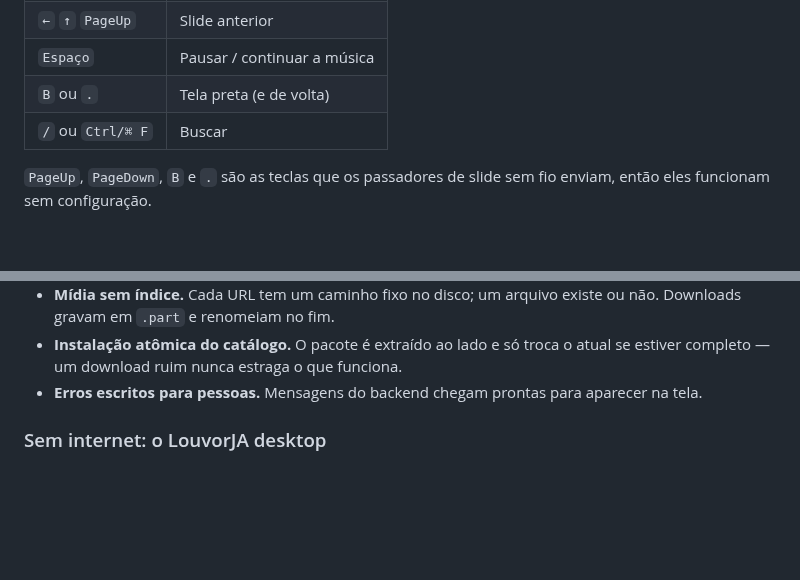
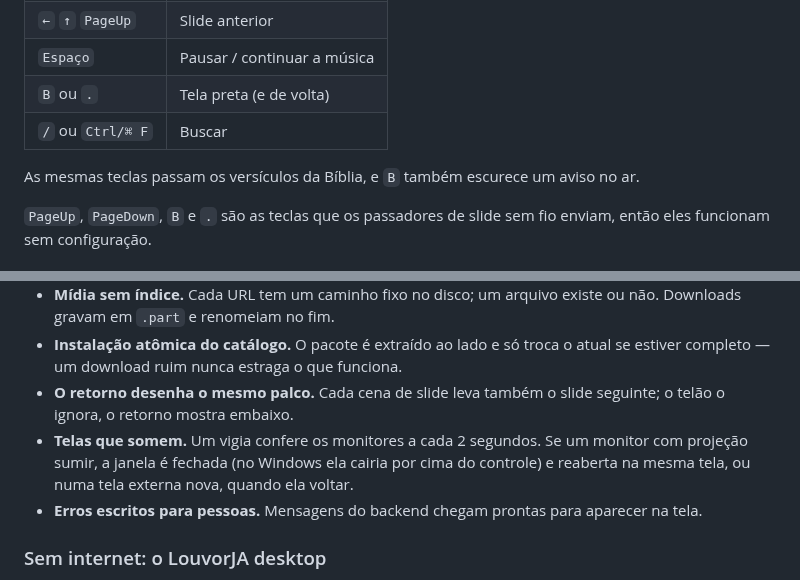
Before and after one commit to oadrianrabelo/7Hinos, a Markdown page: README.md, 2 parts joined by grey strips. Rendered like a GitHub page; blank space fills up the shorter version.

```diff
--- a/README.md
+++ b/README.md
@@ -54,6 +74,9 @@ experiência.
 | `Espaço` | Pausar / continuar a música |
 | `B` ou `.` | Tela preta (e de volta) |
 | `/` ou `Ctrl/⌘ F` | Buscar |
+
+As mesmas teclas passam os versículos da Bíblia, e `B` também escurece um
+aviso no ar.
 
 `PageUp`, `PageDown`, `B` e `.` são as teclas que os passadores de slide sem fio
 enviam, então eles funcionam sem configuração.
@@ -135,6 +162,12 @@ Decisões que valem lembrar:
   existe ou não. Downloads gravam em `.part` e renomeiam no fim.
 - **Instalação atômica do catálogo.** O pacote é extraído ao lado e só troca
   o atual se estiver completo — um download ruim nunca estraga o que funciona.
+- **O retorno desenha o mesmo palco.** Cada cena de slide leva também o
+  slide seguinte; o telão o ignora, o retorno mostra embaixo.
+- **Telas que somem.** Um vigia confere os monitores a cada 2 segundos. Se um
+  monitor com projeção sumir, a janela é fechada (no Windows ela cairia por
+  cima do controle) e reaberta na mesma tela, ou numa tela externa nova,
+  quando ela voltar.
 - **Erros escritos para pessoas.** Mensagens do backend chegam prontas para
   aparecer na tela.
 
```
Also changed, not shown: other parts of README.md (+31 -7 lines), docs/screenshots/avisos.png (added), docs/screenshots/retorno.png (added).
